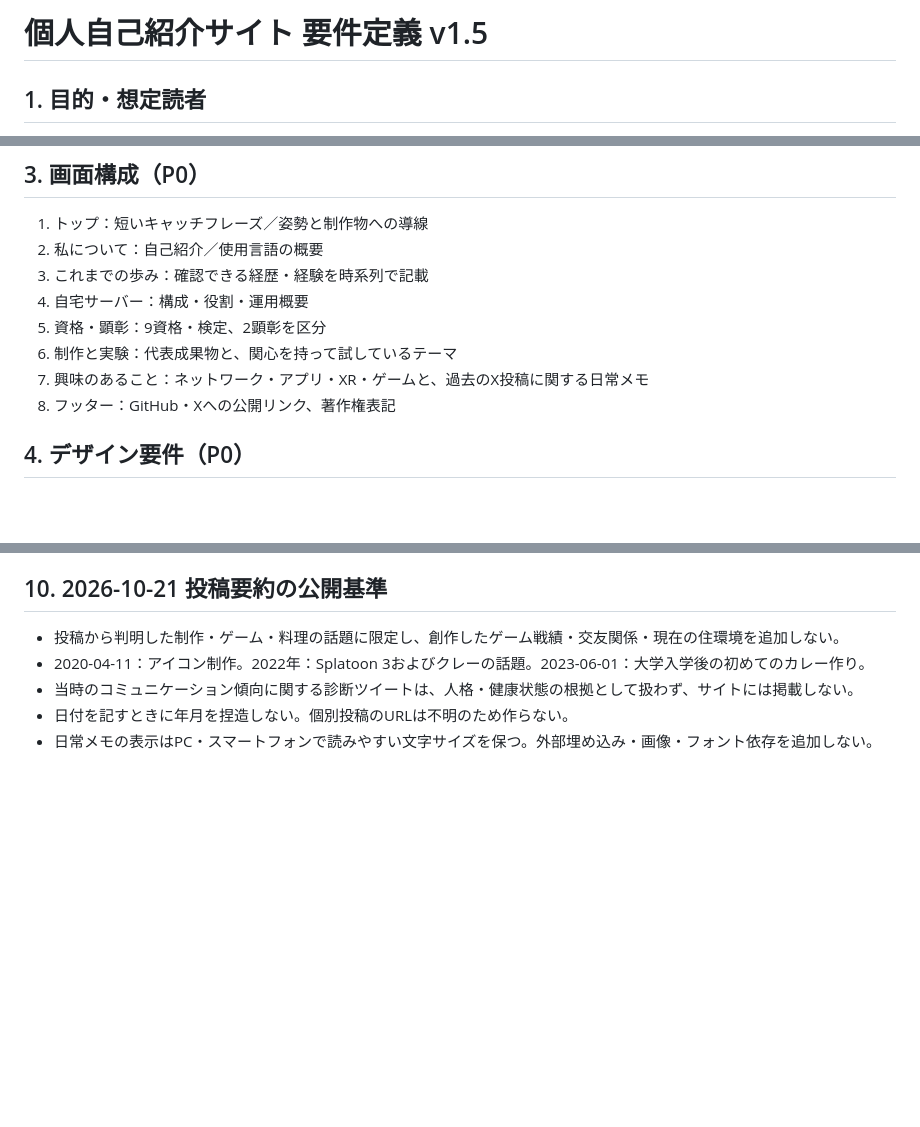
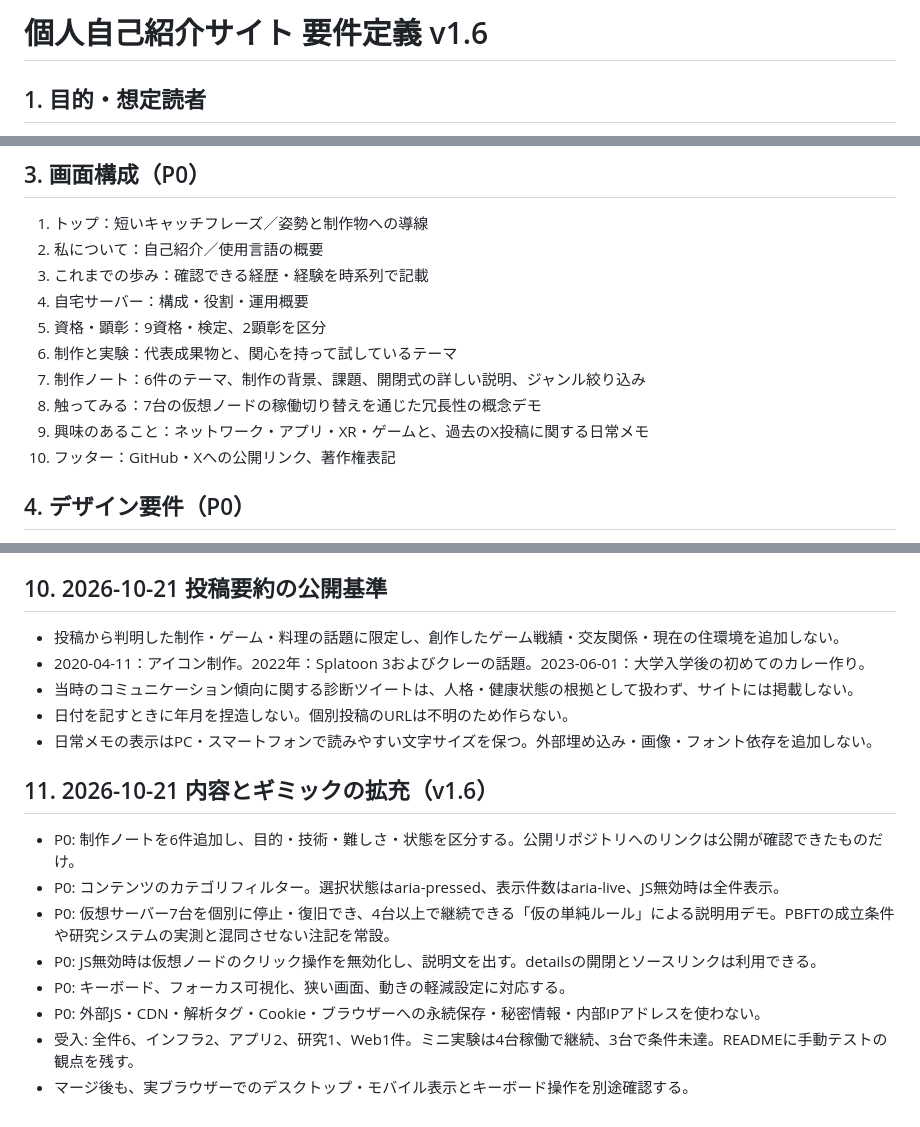
Before and after one commit to RyuuzinnRaika/ryuuzinnraika.github.io, a Markdown page: REQUIREMENTS.md, 3 parts joined by grey strips. GitHub-like rendering; blank space fills up the shorter version.

Commit message:
Document interactive portfolio and testing policy (REQUIREMENTS.md)

```diff
--- a/REQUIREMENTS.md
+++ b/REQUIREMENTS.md
@@ -1,4 +1,4 @@
-# 個人自己紹介サイト 要件定義 v1.5
+# 個人自己紹介サイト 要件定義 v1.6
 
 ## 1. 目的・想定読者
 
@@ -29,8 +29,10 @@ GitHubから訪れた人や、制作物に興味を持った人に対して、
 4. 自宅サーバー：構成・役割・運用概要
 5. 資格・顕彰：9資格・検定、2顕彰を区分
 6. 制作と実験：代表成果物と、関心を持って試しているテーマ
-7. 興味のあること：ネットワーク・アプリ・XR・ゲームと、過去のX投稿に関する日常メモ
-8. フッター：GitHub・Xへの公開リンク、著作権表記
+7. 制作ノート：6件のテーマ、制作の背景、課題、開閉式の詳しい説明、ジャンル絞り込み
+8. 触ってみる：7台の仮想ノードの稼働切り替えを通じた冗長性の概念デモ
+9. 興味のあること：ネットワーク・アプリ・XR・ゲームと、過去のX投稿に関する日常メモ
+10. フッター：GitHub・Xへの公開リンク、著作権表記
 
 ## 4. デザイン要件（P0）
 
@@ -93,3 +95,14 @@ GitHubから訪れた人や、制作物に興味を持った人に対して、
 - 当時のコミュニケーション傾向に関する診断ツイートは、人格・健康状態の根拠として扱わず、サイトには掲載しない。
 - 日付を記すときに年月を捏造しない。個別投稿のURLは不明のため作らない。
 - 日常メモの表示はPC・スマートフォンで読みやすい文字サイズを保つ。外部埋め込み・画像・フォント依存を追加しない。
+
+## 11. 2026-10-21 内容とギミックの拡充（v1.6）
+
+- P0: 制作ノートを6件追加し、目的・技術・難しさ・状態を区分する。公開リポジトリへのリンクは公開が確認できたものだけ。
+- P0: コンテンツのカテゴリフィルター。選択状態はaria-pressed、表示件数はaria-live、JS無効時は全件表示。
+- P0: 仮想サーバー7台を個別に停止・復旧でき、4台以上で継続できる「仮の単純ルール」による説明用デモ。PBFTの成立条件や研究システムの実測と混同させない注記を常設。
+- P0: JS無効時は仮想ノードのクリック操作を無効化し、説明文を出す。detailsの開閉とソースリンクは利用できる。
+- P0: キーボード、フォーカス可視化、狭い画面、動きの軽減設定に対応する。
+- P0: 外部JS・CDN・解析タグ・Cookie・ブラウザーへの永続保存・秘密情報・内部IPアドレスを使わない。
+- 受入: 全件6、インフラ2、アプリ2、研究1、Web1件。ミニ実験は4台稼働で継続、3台で条件未達。READMEに手動テストの観点を残す。
+- マージ後も、実ブラウザーでのデスクトップ・モバイル表示とキーボード操作を別途確認する。
```
Also changed, not shown: other parts of REQUIREMENTS.md (+1 -1 lines).
